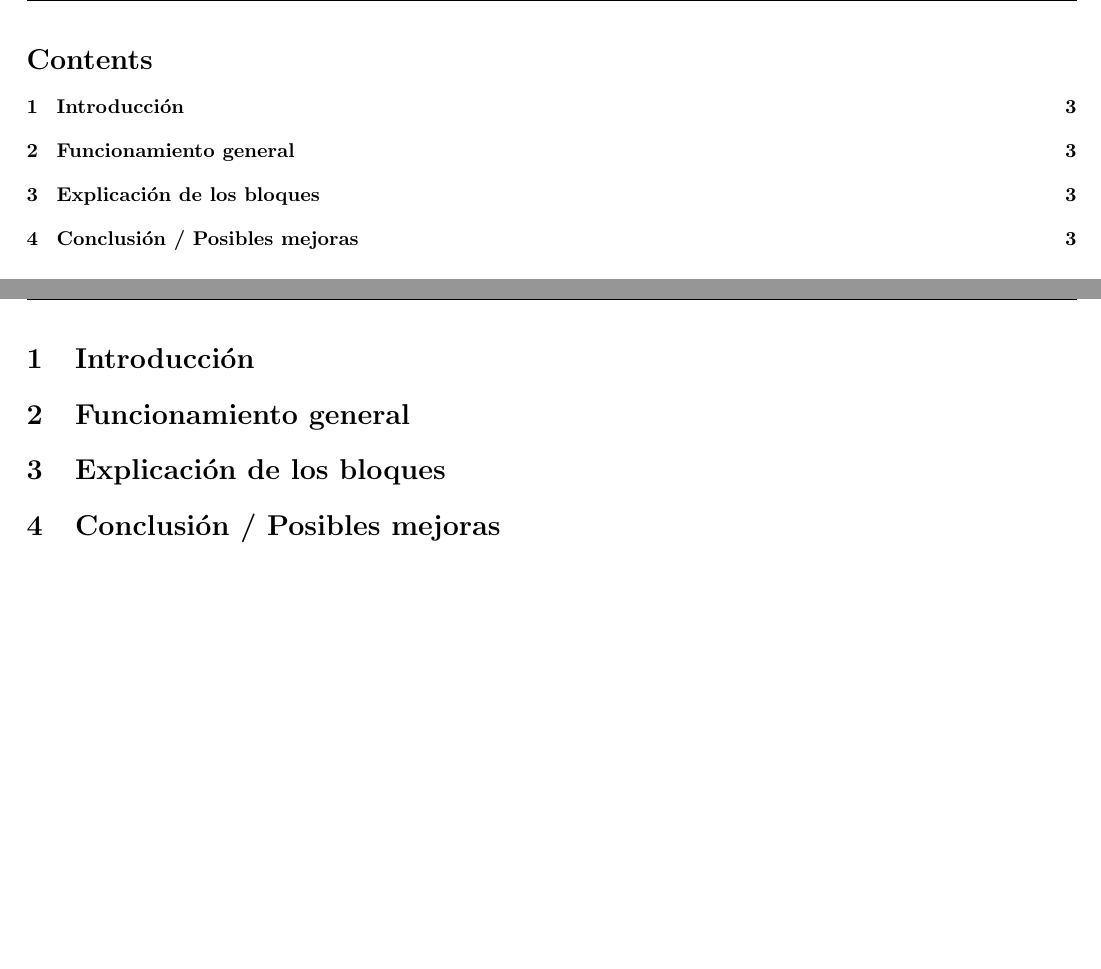
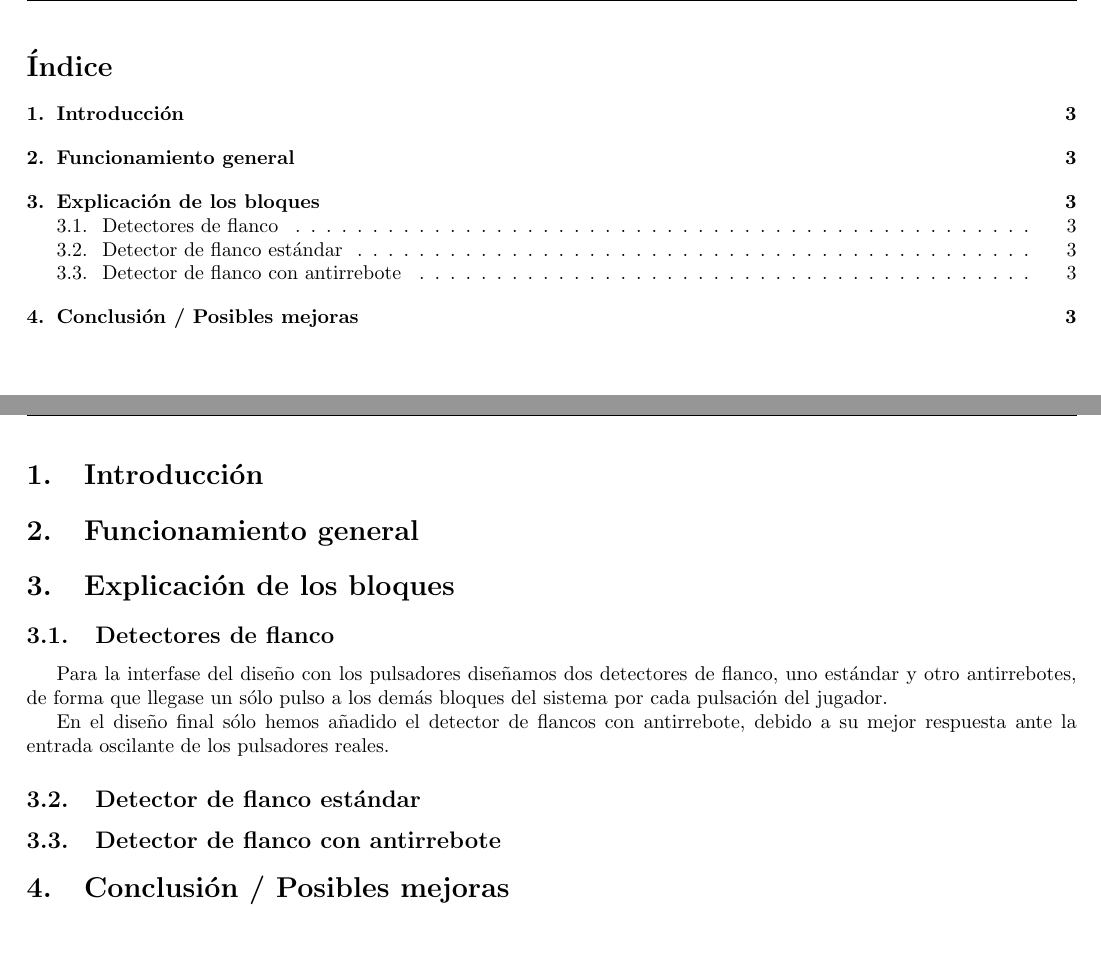
Before and after one commit to David-Estevez/spaceinvaders, a LaTeX document (doc/reportSpaceInv.tex, which reads doc/edgeDetectors.tex): two parts of pages 2 and 3 of 3, joined at a grey line, cut at the place of the change. Compiled offline with pdfLaTeX.

Commit message:
Added edgeDetector to doc.

```diff
--- /dev/null
+++ b/doc/edgeDetectors.tex
@@ -0,0 +1,12 @@
+\subsection{Detectores de flanco}
+\label{edgeDetectors}
+
+Para la interfase del diseño con los pulsadores diseñamos dos detectores de flanco, uno estándar y otro antirrebotes, de forma que llegase un sólo pulso a los demás bloques del sistema por cada pulsación del jugador.
+
+En el diseño final sólo hemos añadido el detector de flancos con antirrebote, debido a su mejor respuesta ante la entrada oscilante de los pulsadores reales.
+
+\subsection{Detector de flanco estándar}
+\label{edgeDetectorStd}
+
+\subsection{Detector de flanco con antirrebote}
+\label{edgeDetectorDebounce}
--- a/doc/reportSpaceInv.tex
+++ b/doc/reportSpaceInv.tex
@@ -53,6 +67,7 @@ Anna Vaskova
 %
 \section{Explicación de los bloques}
 %
+\input{edgeDetectors}
 \section{Conclusión / Posibles mejoras}
 %
 \end{document}
```
Also changed, not shown: doc/reportSpaceInv.tex (14 more changed lines).
